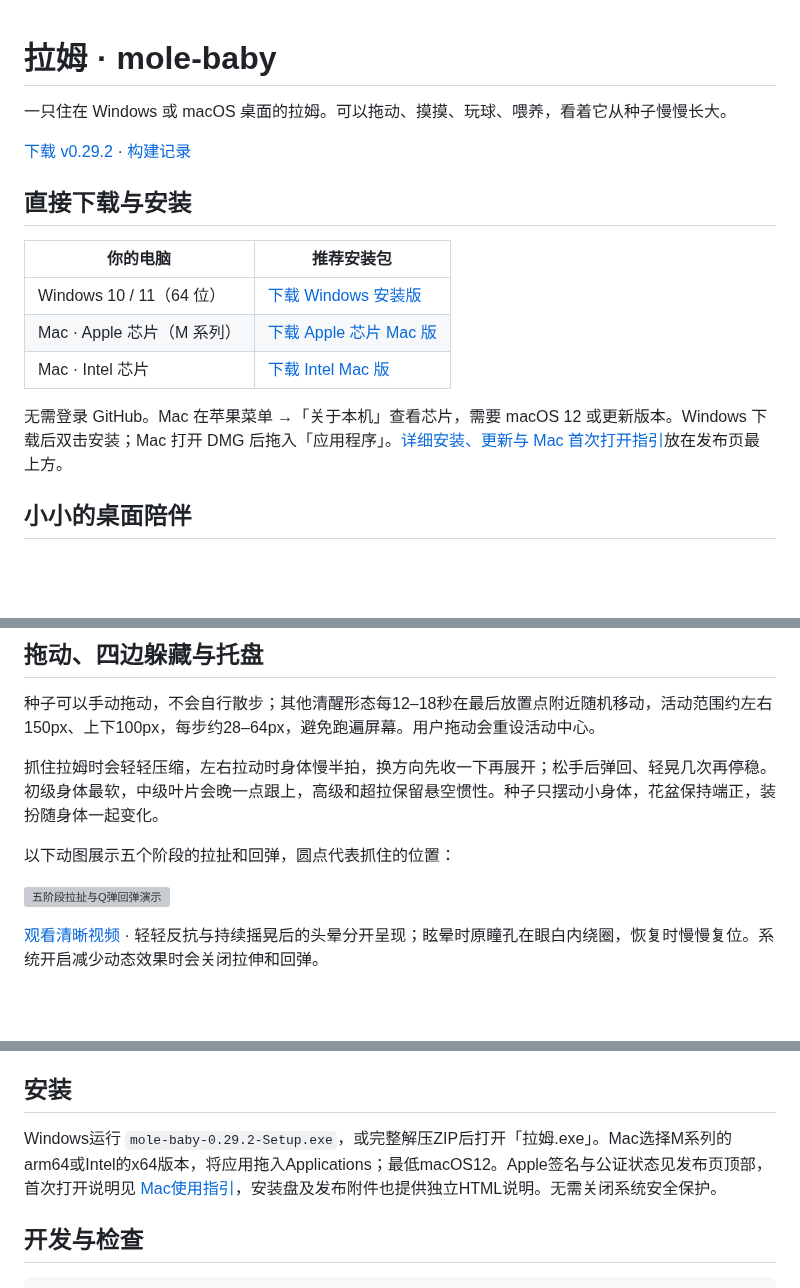
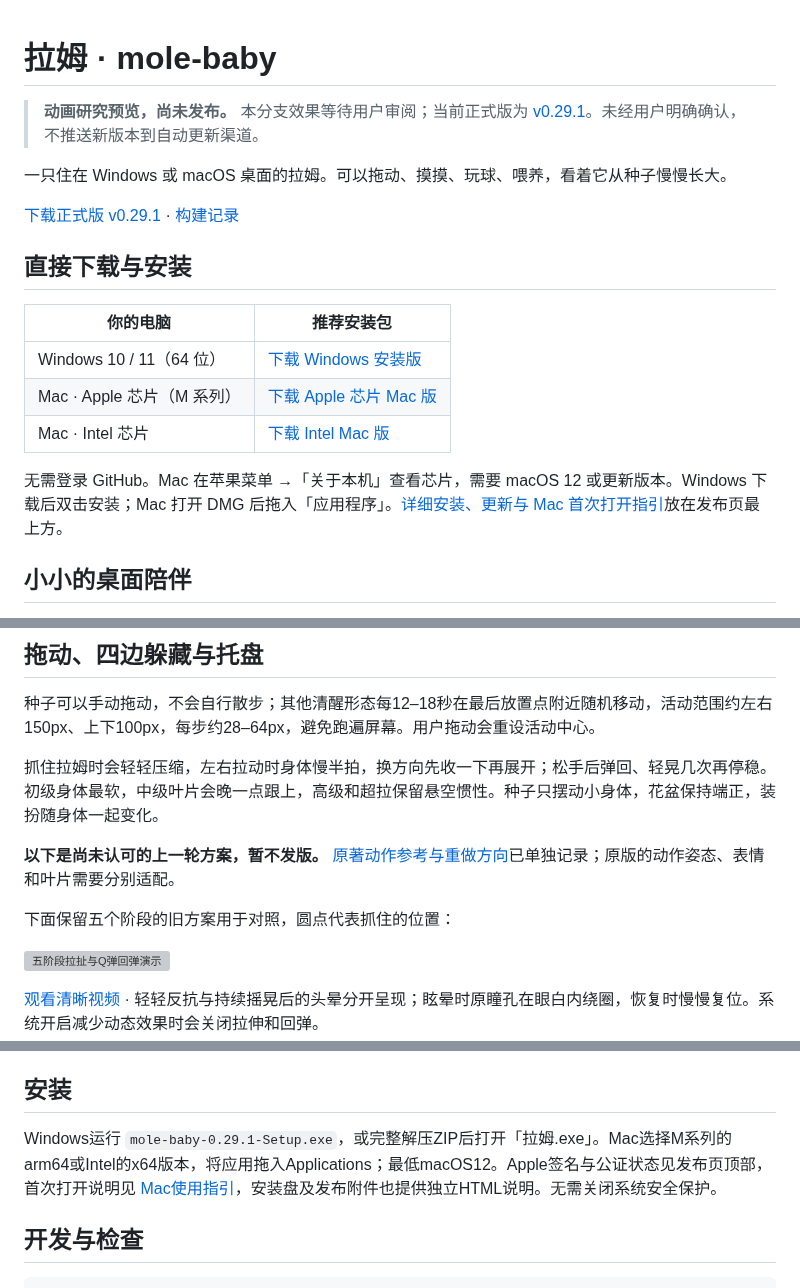
Before and after one commit to Vinci-217/mole-baby, a Markdown page: README.md, 3 parts joined by grey strips. Rendered like a GitHub page; blank space fills up the shorter version; grey boxes are pictures that could not be loaded.

Commit message:
Mark animation draft unapproved and document original motion references

```diff
--- a/README.md
+++ b/README.md
@@ -1,8 +1,10 @@
 # 拉姆 · mole-baby
+
+> **动画研究预览，尚未发布。** 本分支效果等待用户审阅；当前正式版为 [v0.29.1](https://github.com/Vinci-217/mole-baby/releases/tag/v0.29.1)。未经用户明确确认，不推送新版本到自动更新渠道。
 
 一只住在 Windows 或 macOS 桌面的拉姆。可以拖动、摸摸、玩球、喂养，看着它从种子慢慢长大。
 
-[下载 v0.29.2](https://github.com/Vinci-217/mole-baby/releases/tag/v0.29.2) · [构建记录](https://github.com/Vinci-217/mole-baby/actions/workflows/windows-build.yml)
+[下载正式版 v0.29.1](https://github.com/Vinci-217/mole-baby/releases/tag/v0.29.1) · [构建记录](https://github.com/Vinci-217/mole-baby/actions/workflows/windows-build.yml)
 
 ## 直接下载与安装
 
@@ -30,7 +32,9 @@
 
 抓住拉姆时会轻轻压缩，左右拉动时身体慢半拍，换方向先收一下再展开；松手后弹回、轻晃几次再停稳。初级身体最软，中级叶片会晚一点跟上，高级和超拉保留悬空惯性。种子只摆动小身体，花盆保持端正，装扮随身体一起变化。
 
-以下动图展示五个阶段的拉扯和回弹，圆点代表抓住的位置：
+**以下是尚未认可的上一轮方案，暂不发版。** [原著动作参考与重做方向](research/v29-original-motion-study.md)已单独记录；原版的动作姿态、表情和叶片需要分别适配。
+
+下面保留五个阶段的旧方案用于对照，圆点代表抓住的位置：
 
 ![五阶段拉扯与Q弹回弹演示](artifacts/v29-bouncy-pull.gif)
 
@@ -64,7 +68,7 @@ Windows已关闭托盘和桌宠按钮的系统悬浮提示，避免鼠标停留
 
 ## 安装
 
-Windows运行 `mole-baby-0.29.2-Setup.exe`，或完整解压ZIP后打开「拉姆.exe」。Mac选择M系列的arm64或Intel的x64版本，将应用拖入Applications；最低macOS12。Apple签名与公证状态见发布页顶部，首次打开说明见 [Mac使用指引](docs/MACOS.md)，安装盘及发布附件也提供独立HTML说明。无需关闭系统安全保护。
+Windows运行 `mole-baby-0.29.1-Setup.exe`，或完整解压ZIP后打开「拉姆.exe」。Mac选择M系列的arm64或Intel的x64版本，将应用拖入Applications；最低macOS12。Apple签名与公证状态见发布页顶部，首次打开说明见 [Mac使用指引](docs/MACOS.md)，安装盘及发布附件也提供独立HTML说明。无需关闭系统安全保护。
 
 ## 开发与检查
 
```
Also changed, not shown: other parts of README.md (+4 -4 lines), AGENTS.md (added, +11 -0 lines), research/v29-original-motion-study.md (added, +23 -0 lines), artifacts/v29-source-spring-poses.png (added), 1 other file.
